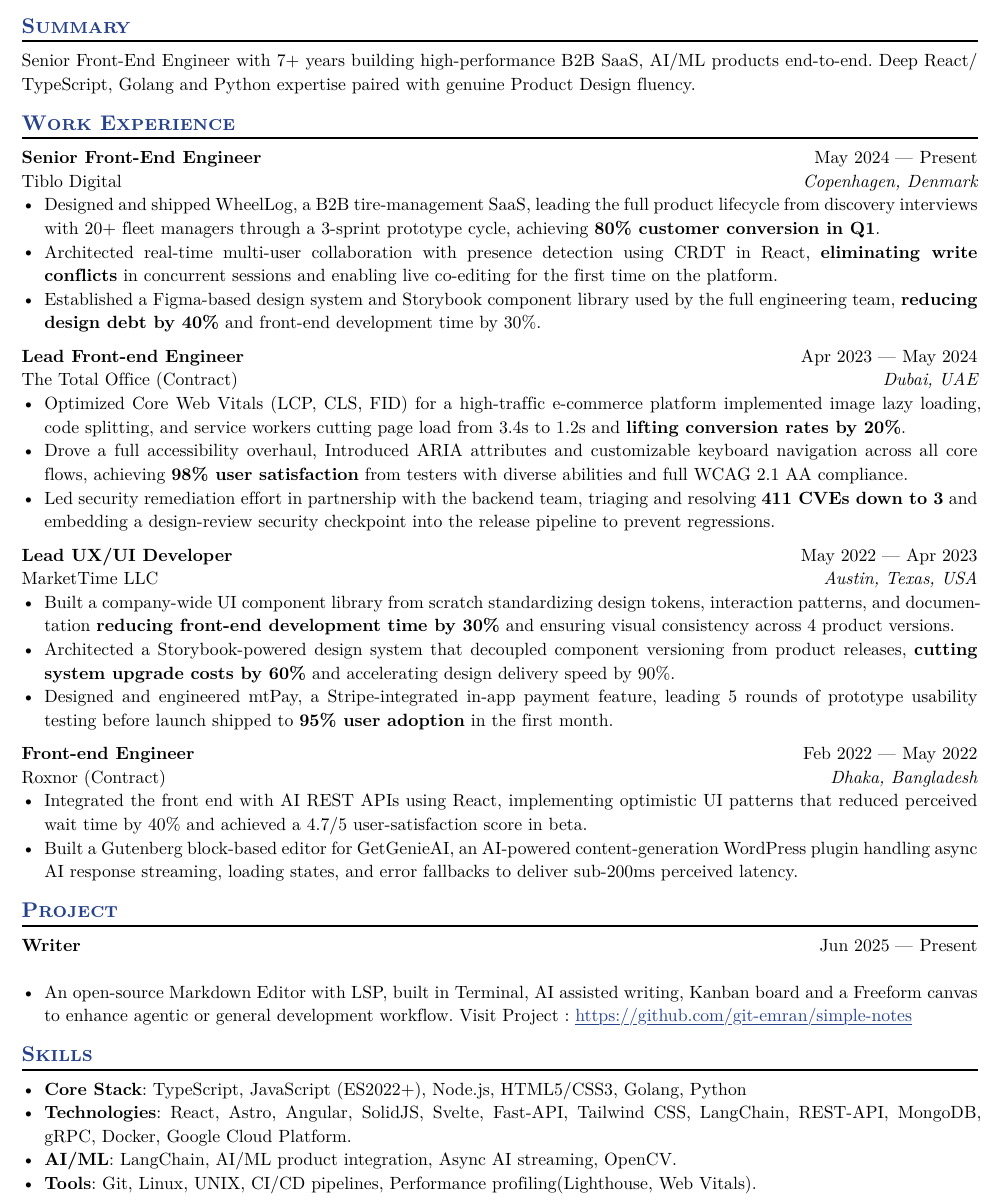
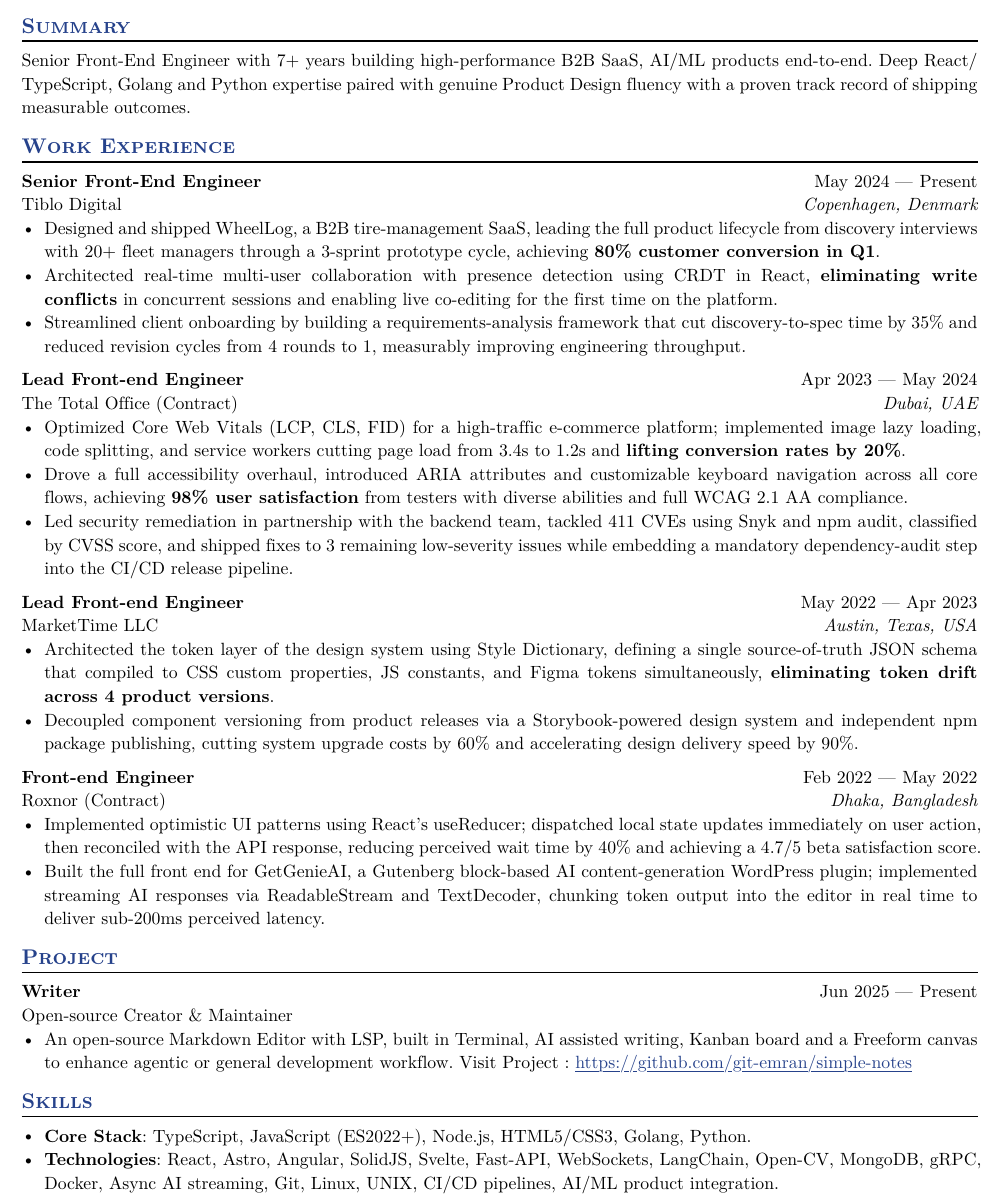
Before and after one commit to git-emran/DevNotes, a Typst document (Projects/Emran-Resume.typ): part of the page, cut so that both start at the same text. The pictures show the PDF file Projects/Emran-Resume.pdf that the author committed with the source.

Commit message:
Resume Update and Refactoring with an 9.5/10 ATS rating

```diff
--- a/Projects/Emran-Resume.typ
+++ b/Projects/Emran-Resume.typ
@@ -23,7 +23,7 @@
 )
 
 == Summary
-Senior Front-End Engineer with 7+ years building high-performance B2B SaaS, AI/ML products end-to-end. Deep React/TypeScript, Golang and Python expertise paired with genuine Product Design fluency.
+Senior Front-End Engineer with 7+ years building high-performance B2B SaaS, AI/ML products end-to-end. Deep React/TypeScript, Golang and Python expertise paired with genuine Product Design fluency with a proven track record of shipping measurable outcomes.
 
 == Work Experience
 
@@ -35,7 +35,7 @@
 )
 - Designed and shipped WheelLog, a B2B tire-management SaaS, leading the full product lifecycle from discovery interviews with 20+ fleet managers through a 3-sprint prototype cycle, achieving *80% customer conversion in Q1*.
 - Architected real-time multi-user collaboration with presence detection using CRDT in React, *eliminating write conflicts* in concurrent sessions and enabling live co-editing for the first time on the platform.
-- Established a Figma-based design system and Storybook component library used by the full engineering team, *reducing design debt by 40%* and front-end development time by 30%.
+- Streamlined client onboarding by building a requirements-analysis framework that cut discovery-to-spec time by 35% and reduced revision cycles from 4 rounds to 1, measurably improving engineering throughput.
 
 #work(
   title: "Lead Front-end Engineer",
@@ -43,19 +43,18 @@
   company: "The Total Office (Contract)",
   dates: dates-helper(start-date: "Apr 2023", end-date: "May 2024"),
 )
-- Optimized Core Web Vitals (LCP, CLS, FID) for a high-traffic e-commerce platform implemented image lazy loading, code splitting, and service workers cutting page load from 3.4s to 1.2s and *lifting conversion rates by 20%*.
-- Drove a full accessibility overhaul, Introduced ARIA attributes and customizable keyboard navigation across all core flows, achieving *98% user satisfaction* from testers with diverse abilities and full WCAG 2.1 AA compliance.
-- Led security remediation effort in partnership with the backend team, triaging and resolving *411 CVEs down to 3* and embedding a design-review security checkpoint into the release pipeline to prevent regressions.
+- Optimized Core Web Vitals (LCP, CLS, FID) for a high-traffic e-commerce platform; implemented image lazy loading, code splitting, and service workers cutting page load from 3.4s to 1.2s and *lifting conversion rates by 20%*.
+- Drove a full accessibility overhaul, introduced ARIA attributes and customizable keyboard navigation across all core flows, achieving *98% user satisfaction* from testers with diverse abilities and full WCAG 2.1 AA compliance.
+- Led security remediation in partnership with the backend team, tackled 411 CVEs using Snyk and npm audit, classified by CVSS score, and shipped fixes to 3 remaining low-severity issues while embedding a mandatory dependency-audit step into the CI/CD release pipeline.
 
 #work(
-  title: "Lead UX/UI Developer",
+  title: "Lead Front-end Engineer",
   location: "Austin, Texas, USA",
   company: "MarketTime LLC",
   dates: dates-helper(start-date: "May 2022", end-date: "Apr 2023"),
 )
-- Built a company-wide UI component library from scratch standardizing design tokens, interaction patterns, and documentation *reducing front-end development time by 30%* and ensuring visual consistency across 4 product versions.
-- Architected a Storybook-powered design system that decoupled component versioning from product releases, *cutting system upgrade costs by 60%* and accelerating design delivery speed by 90%.
-- Designed and engineered mtPay, a Stripe-integrated in-app payment feature, leading 5 rounds of prototype usability testing before launch shipped to *95% user adoption* in the first month.
+- Architected the token layer of the design system using Style Dictionary, defining a single source-of-truth JSON schema that compiled to CSS custom properties, JS constants, and Figma tokens simultaneously, *eliminating token drift across 4 product versions*.
+- Decoupled component versioning from product releases via a Storybook-powered design system and independent npm package publishing, cutting system upgrade costs by 60% and accelerating design delivery speed by 90%.
 
 #work(
   title: "Front-end Engineer",
@@ -63,9 +62,8 @@
   company: "Roxnor (Contract)",
   dates: dates-helper(start-date: "Feb 2022", end-date: "May 2022"),
 )
-- Integrated the front end with AI REST APIs using React, implementing optimistic UI patterns that reduced perceived wait time by 40% and achieved a 4.7/5 user-satisfaction score in beta.
-- Built a Gutenberg block-based editor for GetGenieAI, an AI-powered content-generation WordPress plugin handling async AI response streaming, loading states, and error fallbacks to deliver sub-200ms perceived latency.
-
+- Implemented optimistic UI patterns using React's useReducer; dispatched local state updates immediately on user action, then reconciled with the API response, reducing perceived wait time by 40% and achieving a 4.7/5 beta satisfaction score.
+- Built the full front end for GetGenieAI, a Gutenberg block-based AI content-generation WordPress plugin; implemented streaming AI responses via ReadableStream and TextDecoder, chunking token output into the editor in real time to deliver sub-200ms perceived latency.
 
 == Project
 #work(
@@ -76,7 +75,5 @@
 
 
 == Skills
-- *Core Stack*: TypeScript, JavaScript (ES2022+), Node.js, HTML5/CSS3, Golang, Python
-- *Technologies*: React, Astro, Angular, SolidJS, Svelte, Fast-API, Tailwind CSS, LangChain, REST-API, MongoDB, gRPC, Docker, Google Cloud Platform.
-- *AI/ML*: LangChain, AI/ML product integration, Async AI streaming, OpenCV.
-- *Tools*: Git, Linux, UNIX, CI/CD pipelines, Performance profiling(Lighthouse, Web Vitals).
+- *Core Stack*: TypeScript, JavaScript (ES2022+), Node.js, HTML5/CSS3, Golang, Python.
+- *Technologies*: React, Astro, Angular, SolidJS, Svelte, Fast-API, WebSockets, LangChain, Open-CV, MongoDB, gRPC, Docker, Async AI streaming, Git, Linux, UNIX, CI/CD pipelines, AI/ML product integration.
```
Also changed, not shown: Projects/Emran-Resume.pdf, Projects/Emran-Resume.typ (1 more changed lines), 2 other files.
